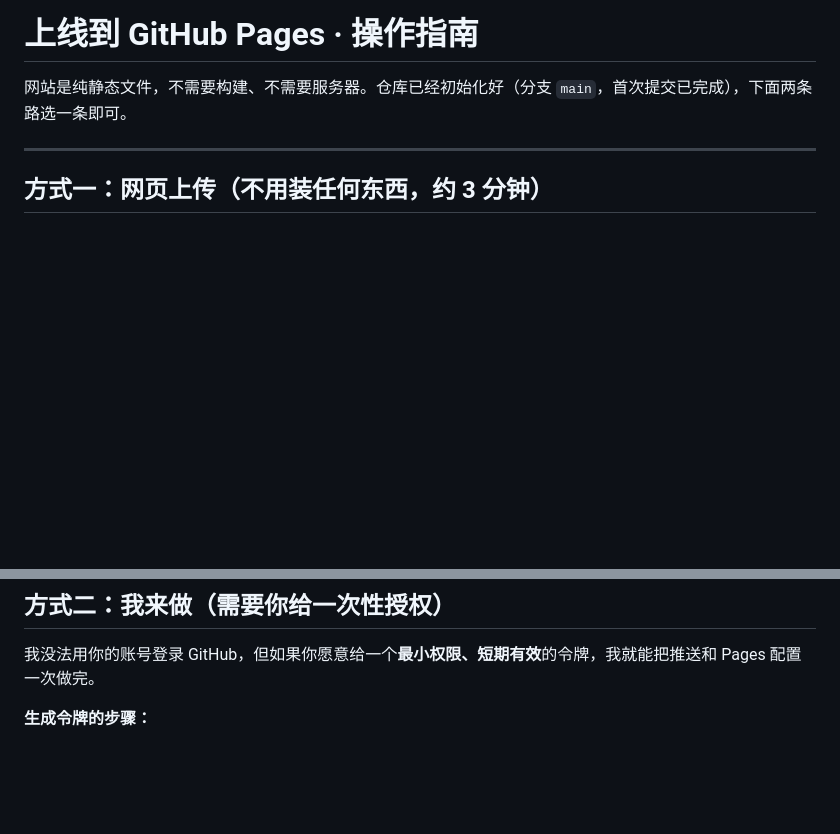
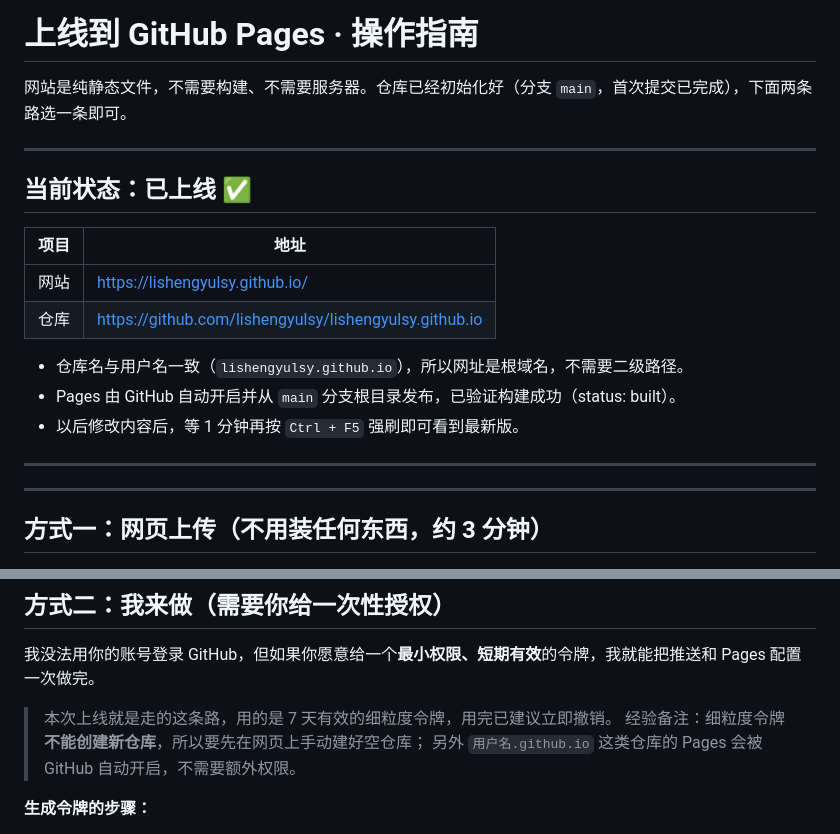
Before and after one commit to lishengyulsy/lishengyulsy.github.io, a Markdown page: DEPLOY.md, 2 parts joined by grey strips. Drawn GitHub-style; blank space fills up the shorter version.

Commit message:
Docs: mark site as live (DEPLOY.md)

```diff
--- a/DEPLOY.md
+++ b/DEPLOY.md
@@ -1,6 +1,21 @@
 # 上线到 GitHub Pages · 操作指南
 
 网站是纯静态文件，不需要构建、不需要服务器。仓库已经初始化好（分支 `main`，首次提交已完成），下面两条路选一条即可。
+
+---
+
+## 当前状态：已上线 ✅
+
+| 项目 | 地址 |
+| --- | --- |
+| 网站 | <https://lishengyulsy.github.io/> |
+| 仓库 | <https://github.com/lishengyulsy/lishengyulsy.github.io> |
+
+- 仓库名与用户名一致（`lishengyulsy.github.io`），所以网址是根域名，不需要二级路径。
+- Pages 由 GitHub 自动开启并从 `main` 分支根目录发布，已验证构建成功（status: built）。
+- 以后修改内容后，等 1 分钟再按 `Ctrl + F5` 强刷即可看到最新版。
+
+---
 
 ---
 
@@ -41,6 +56,10 @@
 ## 方式二：我来做（需要你给一次性授权）
 
 我没法用你的账号登录 GitHub，但如果你愿意给一个**最小权限、短期有效**的令牌，我就能把推送和 Pages 配置一次做完。
+
+> 本次上线就是走的这条路，用的是 7 天有效的细粒度令牌，用完已建议立即撤销。
+> 经验备注：细粒度令牌**不能创建新仓库**，所以要先在网页上手动建好空仓库；
+> 另外 `用户名.github.io` 这类仓库的 Pages 会被 GitHub 自动开启，不需要额外权限。
 
 **生成令牌的步骤：**
 
```
